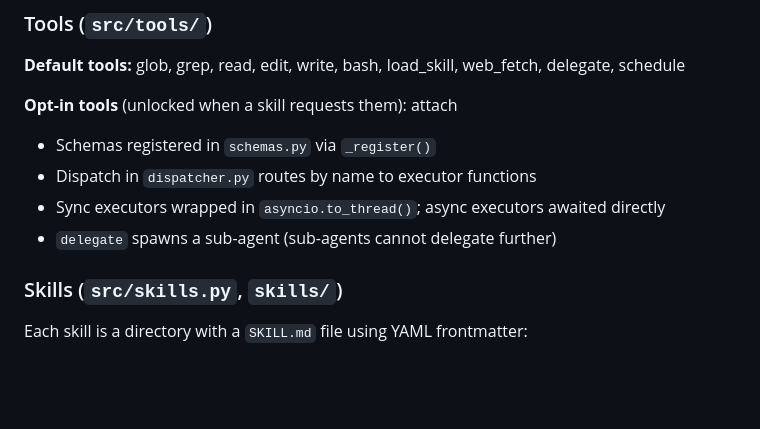
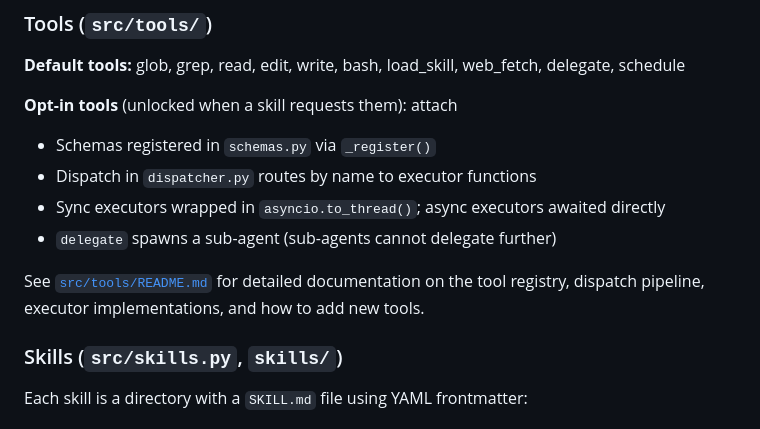
Before and after one commit to jalemieux/curunir, a Markdown page: CLAUDE.md, the part around the change. GitHub-like rendering; blank space fills up the shorter version.

Commit message:
docs: add tools README and reference from CLAUDE.md

```diff
--- a/CLAUDE.md
+++ b/CLAUDE.md
@@ -70,6 +70,8 @@ Channels implement a protocol: `async start()` to listen, `async send(msg)` to r
 - Sync executors wrapped in `asyncio.to_thread()`; async executors awaited directly
 - `delegate` spawns a sub-agent (sub-agents cannot delegate further)
 
+See [`src/tools/README.md`](src/tools/README.md) for detailed documentation on the tool registry, dispatch pipeline, executor implementations, and how to add new tools.
+
 ### Skills (`src/skills.py`, `skills/`)
 
 Each skill is a directory with a `SKILL.md` file using YAML frontmatter:
```
Also changed, not shown: src/tools/README.md (added, +125 -0 lines).
